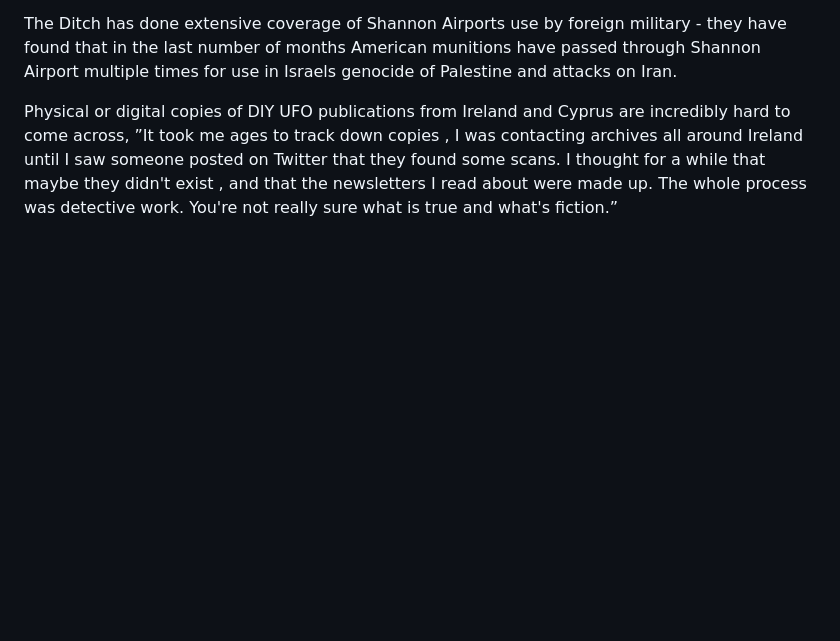
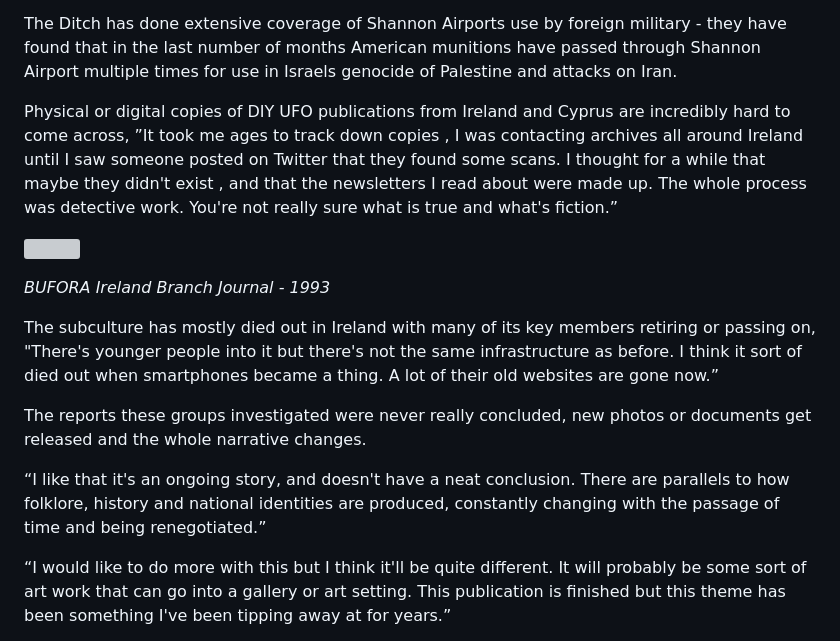
Before and after one commit to limericksaucer123/LMFAO-061, a Markdown page: src/blog/2026-04-20-a-phenomenon-only-slightly-strange-–-interview-with-artist-cóilín-o’connell-on-new-zine-publication-ufos-and-colonialism.md, the part around one of its changes. Drawn GitHub-style; blank space fills up the shorter version; grey boxes are pictures that could not be loaded.

Commit message:
Update Blog “2026-04-20-a-phenomenon-only-slightly-strange-–-interview-with-artist-cóilín-o’connell-on-new-zine-publication-ufos-and-colonialism”

```diff
--- a/src/blog/2026-04-20-a-phenomenon-only-slightly-strange-–-interview-with-artist-cóilín-o’connell-on-new-zine-publication-ufos-and-colonialism.md
+++ b/src/blog/2026-04-20-a-phenomenon-only-slightly-strange-–-interview-with-artist-cóilín-o’connell-on-new-zine-publication-ufos-and-colonialism.md
@@ -71,3 +53,18 @@ The UFOSI along with similar organizations produced DIY zines and newsletters, "
 The Ditch has done extensive coverage of Shannon Airports use by foreign military - they have found that in the last number of months American munitions have passed through Shannon Airport multiple times for use in Israels genocide of Palestine and attacks on Iran.
 
 Physical or digital copies of DIY UFO publications from Ireland and Cyprus are incredibly hard to come across, ”It took me ages to track down copies , I was contacting archives all around Ireland until I saw someone posted on Twitter that they found some scans. I thought for a while that maybe they didn't exist , and that the newsletters I read about were made up. The whole process was detective work. You're not really sure what is true and what's fiction.”
+
+![](/images/bufora.png)
+
+
+
+*BUFORA Ireland Branch Journal - 1993*
+
+The subculture has mostly died out in Ireland with many of its key members retiring or passing on, "There's younger people into it but there's not the same infrastructure as before. I think it sort of died out when smartphones became a thing. A lot of their old websites are gone now.”
+
+The reports these groups investigated were never really concluded, new photos or documents get released and the whole narrative changes.
+
+“I like that it's an ongoing story, and doesn't have a neat conclusion. There are parallels to how folklore, history and national identities are produced, constantly changing with the passage of time and being renegotiated.”
+
+“I would like to do more with this but I think it'll be quite different. It will probably be some sort of art work that can go into a gallery or art setting. This publication is finished but this theme has been something I've been tipping away at for years.”
+
```
Also changed, not shown: other parts of src/blog/2026-04-20-a-phenomenon-only-slightly-strange-–-interview-with-artist-cóilín-o’connell-on-new-zine-publication-ufos-and-colonialism.md (+5 -18 lines).
